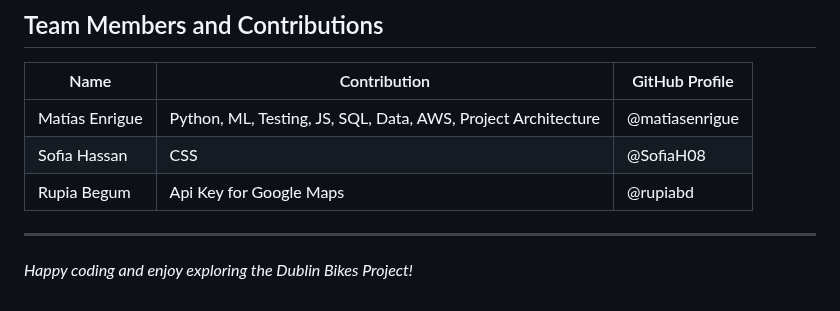
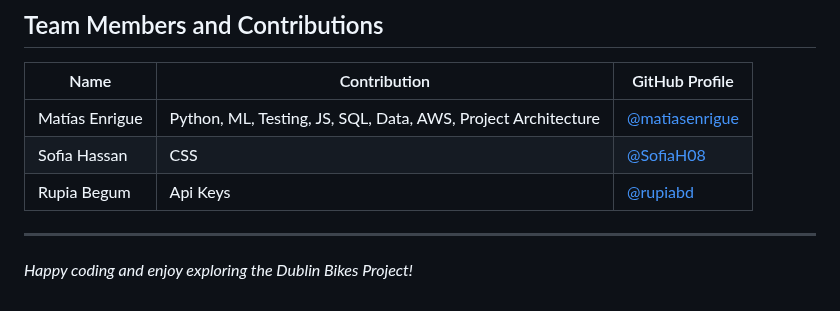
Before and after one commit to matiasenrigue/Software-Engineering, a Markdown page: README.md, the part around the change. Drawn GitHub-style.

```diff
--- a/README.md
+++ b/README.md
@@ -327,9 +327,9 @@ For major changes, please open an issue to discuss what you would like to change
 
 | Name | Contribution | GitHub Profile |
 | -- | -- | -- |
-| Matías Enrigue | Python, ML, Testing, JS, SQL, Data, AWS, Project Architecture | @matiasenrigue |
-| Sofia Hassan | CSS | @SofiaH08 |
-| Rupia Begum | Api Key for Google Maps | @rupiabd |
+| Matías Enrigue | Python, ML, Testing, JS, SQL, Data, AWS, Project Architecture | [@matiasenrigue](https://github.com/matiasenrigue)   |
+| Sofia Hassan | CSS | [@SofiaH08](https://github.com/SofiaH08)  |
+| Rupia Begum | Api Keys |[@rupiabd](https://github.com/rupiabd)  |
 
 ---
 
```
